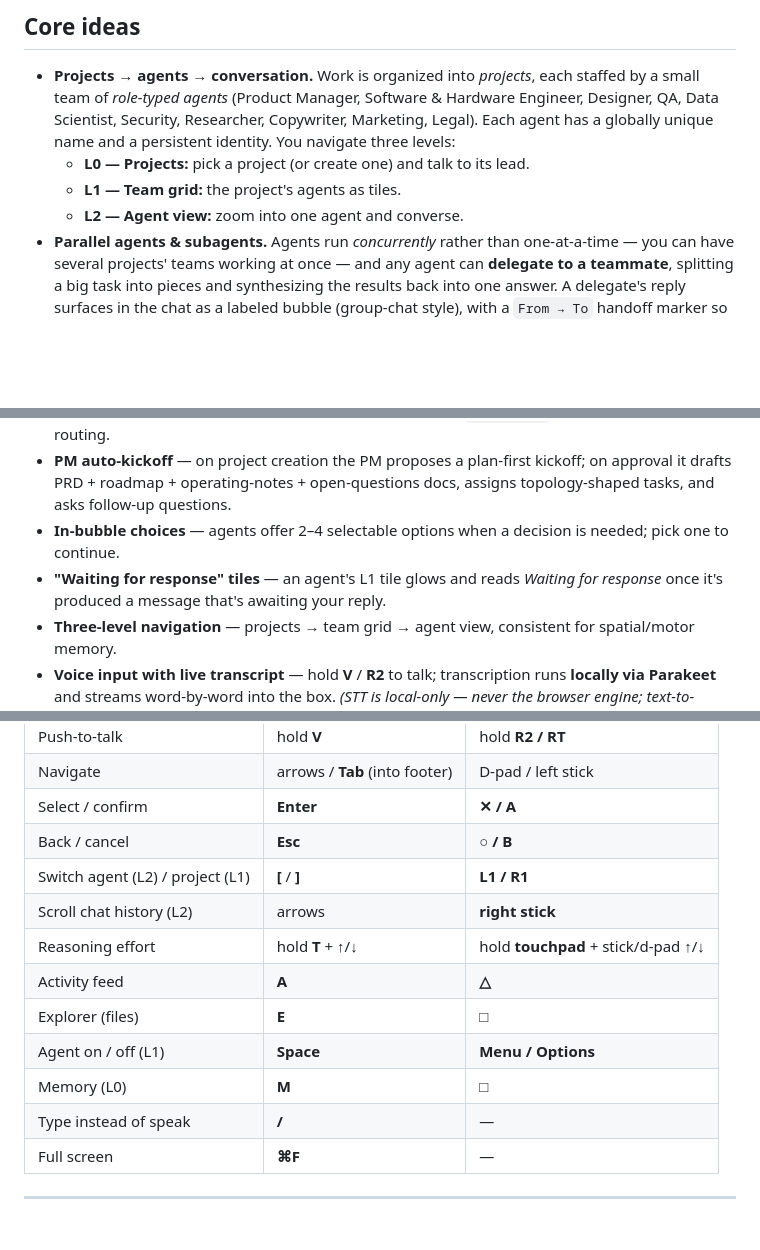
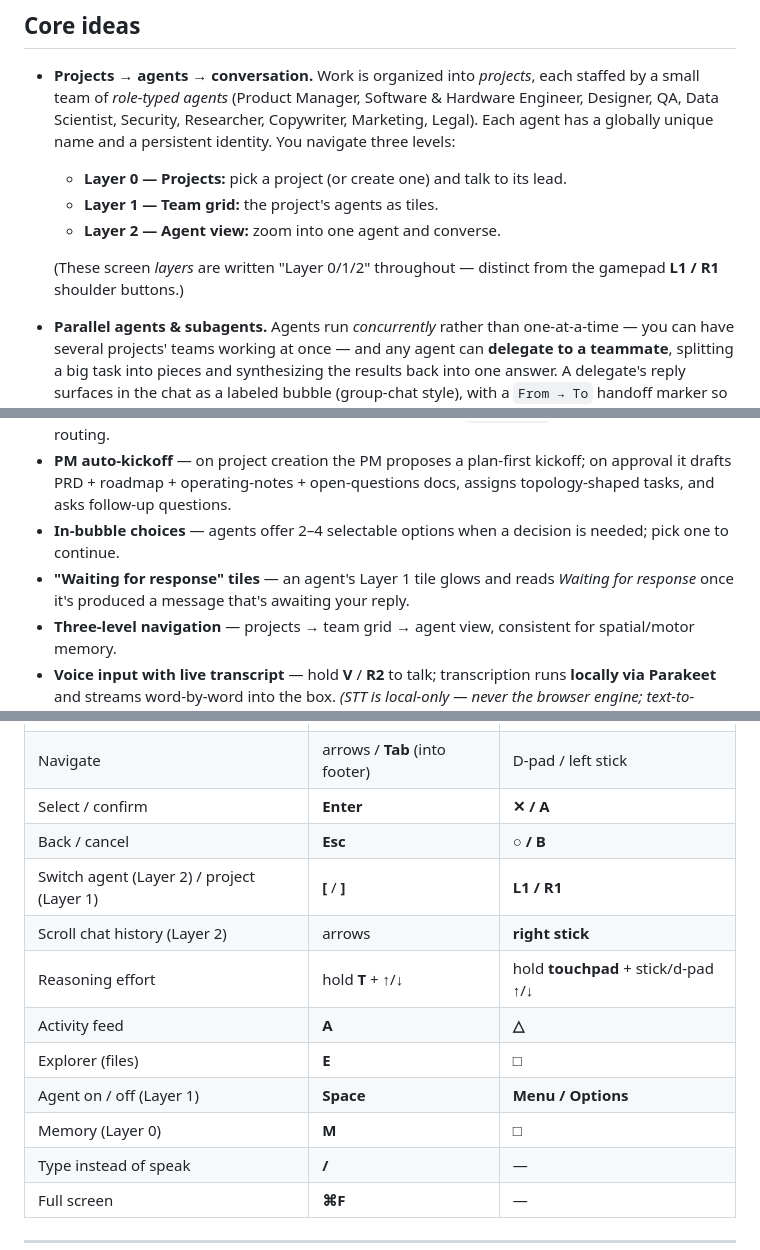
Before and after one commit to machinarii/bridge, a Markdown page: README.md, 3 parts joined by grey strips. GitHub-like rendering; blank space fills up the shorter version.

Commit message:
Docs: label screens "Layer 0/1/2" to disambiguate from gamepad L1/R1
Screen-layer references in README + HANDOFF now read "Layer 0/1/2"; the
gamepad shoulder-button references (L1 / R1) are left as-is, with a note
clarifying the distinction.

Co-Authored-By: Claude Opus 4.8 (1M context) <noreply@anthropic.com>

```diff
--- a/README.md
+++ b/README.md
@@ -19,9 +19,11 @@ Agents are powered by **any model on OpenRouter** (choose a default and override
 ## Core ideas
 
 - **Projects → agents → conversation.** Work is organized into *projects*, each staffed by a small team of *role-typed agents* (Product Manager, Software & Hardware Engineer, Designer, QA, Data Scientist, Security, Researcher, Copywriter, Marketing, Legal). Each agent has a globally unique name and a persistent identity. You navigate three levels:
-  - **L0 — Projects:** pick a project (or create one) and talk to its lead.
-  - **L1 — Team grid:** the project's agents as tiles.
-  - **L2 — Agent view:** zoom into one agent and converse.
+  - **Layer 0 — Projects:** pick a project (or create one) and talk to its lead.
+  - **Layer 1 — Team grid:** the project's agents as tiles.
+  - **Layer 2 — Agent view:** zoom into one agent and converse.
+
+  (These screen *layers* are written "Layer 0/1/2" throughout — distinct from the gamepad **L1 / R1** shoulder buttons.)
 - **Parallel agents & subagents.** Agents run *concurrently* rather than one-at-a-time — you can have several projects' teams working at once — and any agent can **delegate to a teammate**, splitting a big task into pieces and synthesizing the results back into one answer. A delegate's reply surfaces in the chat as a labeled bubble (group-chat style), with a `From → To` handoff marker so you can follow who did what.
 - **Plan-first PM kickoff.** Create a project and the PM immediately drafts a **kickoff plan** in the lead chat — *Approve* (button or just say so) and it generates a PRD plus a roadmap, team operating notes, and an open-questions doc (saved as project files), assigns each teammate a topology-shaped starting task, then comes back with follow-up questions. *Reject* holds it off.
 - **Topology-shaped teams.** Creating a project walks you through *roles → topology → name → goal*. The **work topology** — Hub-and-spoke, Rotating lead, Mesh / mob, Feature teams, or Async pull / queue — is written into `project.md` *and* injected into the PM's routing prompt, so it actually shapes how work is assigned and whether teammates report back or coordinate.
@@ -42,7 +44,7 @@ For the full vision and design rationale see the (local, unpublished) `docs/` fo
 - **Work topologies** — pick how a team coordinates (Hub-and-spoke, Rotating lead, Mesh / mob, Feature teams, Async pull / queue); the rule is written into `project.md` and drives the PM's routing.
 - **PM auto-kickoff** — on project creation the PM proposes a plan-first kickoff; on approval it drafts PRD + roadmap + operating-notes + open-questions docs, assigns topology-shaped tasks, and asks follow-up questions.
 - **In-bubble choices** — agents offer 2–4 selectable options when a decision is needed; pick one to continue.
-- **"Waiting for response" tiles** — an agent's L1 tile glows and reads *Waiting for response* once it's produced a message that's awaiting your reply.
+- **"Waiting for response" tiles** — an agent's Layer 1 tile glows and reads *Waiting for response* once it's produced a message that's awaiting your reply.
 - **Three-level navigation** — projects → team grid → agent view, consistent for spatial/motor memory.
 - **Voice input with live transcript** — hold **V** / **R2** to talk; transcription runs **locally via Parakeet** and streams word-by-word into the box. *(STT is local-only — never the browser engine; text-to-speech is off in this build.)*
 - **Controller + keyboard parity** — every action shows its PlayStation glyph; arrows and the d-pad share one navigation model (rubberband at list edges, Down into the footer rail, Up to the × close, reading-order Left/Right); type-prompt fallback (`/`).
@@ -151,13 +153,13 @@ back to system fonts.
 | Navigate | arrows / **Tab** (into footer) | D-pad / left stick |
 | Select / confirm | **Enter** | **✕ / A** |
 | Back / cancel | **Esc** | **○ / B** |
-| Switch agent (L2) / project (L1) | **[** / **]** | **L1 / R1** |
-| Scroll chat history (L2) | arrows | **right stick** |
+| Switch agent (Layer 2) / project (Layer 1) | **[** / **]** | **L1 / R1** |
+| Scroll chat history (Layer 2) | arrows | **right stick** |
 | Reasoning effort | hold **T** + ↑/↓ | hold **touchpad** + stick/d-pad ↑/↓ |
 | Activity feed | **A** | **△** |
 | Explorer (files) | **E** | **□** |
-| Agent on / off (L1) | **Space** | **Menu / Options** |
-| Memory (L0) | **M** | **□** |
+| Agent on / off (Layer 1) | **Space** | **Menu / Options** |
+| Memory (Layer 0) | **M** | **□** |
 | Type instead of speak | **/** | — |
 | Full screen | **⌘F** | — |
 
```
Also changed, not shown: other parts of README.md (+1 -1 lines), HANDOFF.md (+1 -1 lines).
